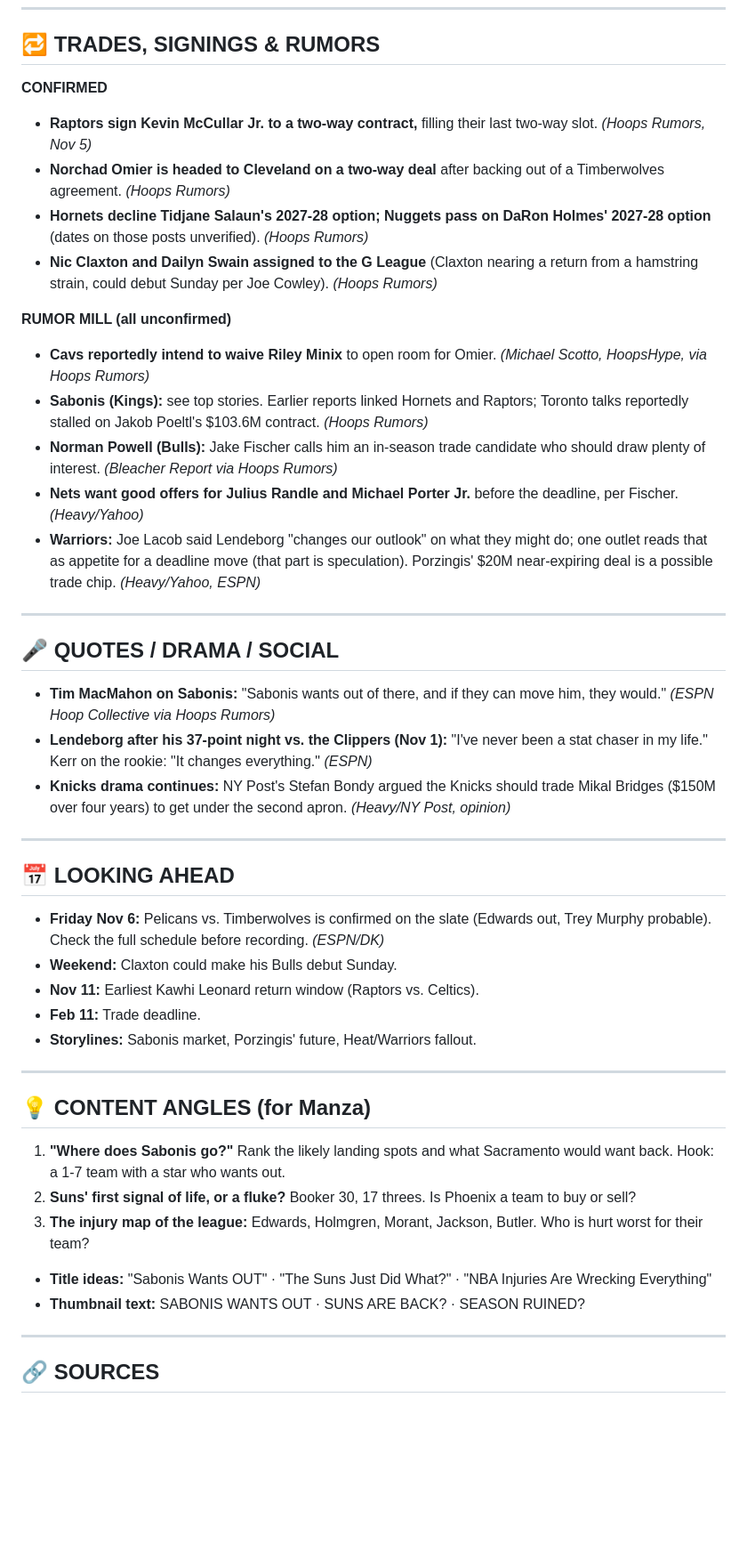
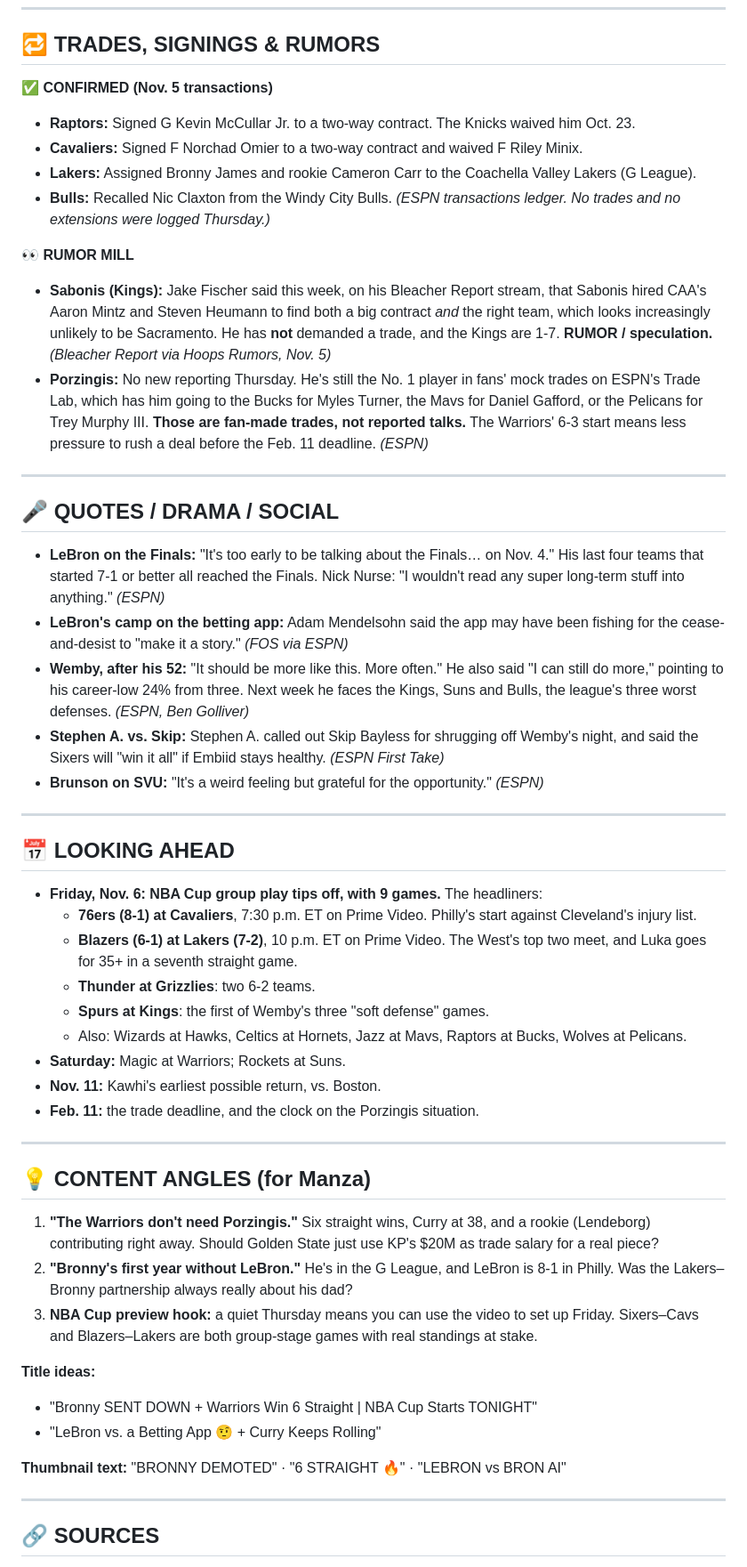
Before and after one commit to xmanzalt/manza-hoops-daily-briefs, a Markdown page: briefs/2026-11-06.md, the part around one of its changes. Shown at 89% size. GitHub-like rendering; blank space fills up the shorter version.

Commit message:
Brief: 2026-11-06 (finals + verified items)
Co-Authored-By: Claude Opus 5.5 <noreply@anthropic.com>

```diff
--- a/briefs/2026-11-06.md
+++ b/briefs/2026-11-06.md
@@ -39,43 +42,51 @@ Only two games on Thursday night.
 ---
 
 ## 🔁 TRADES, SIGNINGS & RUMORS
-**CONFIRMED**
-- **Raptors sign Kevin McCullar Jr. to a two-way contract,** filling their last two-way slot. *(Hoops Rumors, Nov 5)*
-- **Norchad Omier is headed to Cleveland on a two-way deal** after backing out of a Timberwolves agreement. *(Hoops Rumors)*
-- **Hornets decline Tidjane Salaun's 2027-28 option; Nuggets pass on DaRon Holmes' 2027-28 option** (dates on those posts unverified). *(Hoops Rumors)*
-- **Nic Claxton and Dailyn Swain assigned to the G League** (Claxton nearing a return from a hamstring strain, could debut Sunday per Joe Cowley). *(Hoops Rumors)*
+**✅ CONFIRMED (Nov. 5 transactions)**
+- **Raptors:** Signed G Kevin McCullar Jr. to a two-way contract. The Knicks waived him Oct. 23.
+- **Cavaliers:** Signed F Norchad Omier to a two-way contract and waived F Riley Minix.
+- **Lakers:** Assigned Bronny James and rookie Cameron Carr to the Coachella Valley Lakers (G League).
+- **Bulls:** Recalled Nic Claxton from the Windy City Bulls.
+*(ESPN transactions ledger. No trades and no extensions were logged Thursday.)*
 
-**RUMOR MILL (all unconfirmed)**
-- **Cavs reportedly intend to waive Riley Minix** to open room for Omier. *(Michael Scotto, HoopsHype, via Hoops Rumors)*
-- **Sabonis (Kings):** see top stories. Earlier reports linked Hornets and Raptors; Toronto talks reportedly stalled on Jakob Poeltl's $103.6M contract. *(Hoops Rumors)*
-- **Norman Powell (Bulls):** Jake Fischer calls him an in-season trade candidate who should draw plenty of interest. *(Bleacher Report via Hoops Rumors)*
-- **Nets want good offers for Julius Randle and Michael Porter Jr.** before the deadline, per Fischer. *(Heavy/Yahoo)*
-- **Warriors:** Joe Lacob said Lendeborg "changes our outlook" on what they might do; one outlet reads that as appetite for a deadline move (that part is speculation). Porzingis' $20M near-expiring deal is a possible trade chip. *(Heavy/Yahoo, ESPN)*
+**👀 RUMOR MILL**
+- **Sabonis (Kings):** Jake Fischer said this week, on his Bleacher Report stream, that Sabonis hired CAA's Aaron Mintz and Steven Heumann to find both a big contract *and* the right team, which looks increasingly unlikely to be Sacramento. He has **not** demanded a trade, and the Kings are 1-7. **RUMOR / speculation.** *(Bleacher Report via Hoops Rumors, Nov. 5)*
+- **Porzingis:** No new reporting Thursday. He's still the No. 1 player in fans' mock trades on ESPN's Trade Lab, which has him going to the Bucks for Myles Turner, the Mavs for Daniel Gafford, or the Pelicans for Trey Murphy III. **Those are fan-made trades, not reported talks.** The Warriors' 6-3 start means less pressure to rush a deal before the Feb. 11 deadline. *(ESPN)*
 
 ---
 
 ## 🎤 QUOTES / DRAMA / SOCIAL
-- **Tim MacMahon on Sabonis:** "Sabonis wants out of there, and if they can move him, they would." *(ESPN Hoop Collective via Hoops Rumors)*
-- **Lendeborg after his 37-point night vs. the Clippers (Nov 1):** "I've never been a stat chaser in my life." Kerr on the rookie: "It changes everything." *(ESPN)*
-- **Knicks drama continues:** NY Post's Stefan Bondy argued the Knicks should trade Mikal Bridges ($150M over four years) to get under the second apron. *(Heavy/NY Post, opinion)*
+- **LeBron on the Finals:** "It's too early to be talking about the Finals… on Nov. 4." His last four teams that started 7-1 or better all reached the Finals. Nick Nurse: "I wouldn't read any super long-term stuff into anything." *(ESPN)*
+- **LeBron's camp on the betting app:** Adam Mendelsohn said the app may have been fishing for the cease-and-desist to "make it a story." *(FOS via ESPN)*
+- **Wemby, after his 52:** "It should be more like this. More often." He also said "I can still do more," pointing to his career-low 24% from three. Next week he faces the Kings, Suns and Bulls, the league's three worst defenses. *(ESPN, Ben Golliver)*
+- **Stephen A. vs. Skip:** Stephen A. called out Skip Bayless for shrugging off Wemby's night, and said the Sixers will "win it all" if Embiid stays healthy. *(ESPN First Take)*
+- **Brunson on SVU:** "It's a weird feeling but grateful for the opportunity." *(ESPN)*
 
 ---
 
 ## 📅 LOOKING AHEAD
-- **Friday Nov 6:** Pelicans vs. Timberwolves is confirmed on the slate (Edwards out, Trey Murphy probable). Check the full schedule before recording. *(ESPN/DK)*
-- **Weekend:** Claxton could make his Bulls debut Sunday.
-- **Nov 11:** Earliest Kawhi Leonard return window (Raptors vs. Celtics).
-- **Feb 11:** Trade deadline.
-- **Storylines:** Sabonis market, Porzingis' future, Heat/Warriors fallout.
+- **Friday, Nov. 6: NBA Cup group play tips off, with 9 games.** The headliners:
+  - **76ers (8-1) at Cavaliers**, 7:30 p.m. ET on Prime Video. Philly's start against Cleveland's injury list.
+  - **Blazers (6-1) at Lakers (7-2)**, 10 p.m. ET on Prime Video. The West's top two meet, and Luka goes for 35+ in a seventh straight game.
+  - **Thunder at Grizzlies**: two 6-2 teams.
+  - **Spurs at Kings**: the first of Wemby's three "soft defense" games.
+  - Also: Wizards at Hawks, Celtics at Hornets, Jazz at Mavs, Raptors at Bucks, Wolves at Pelicans.
+- **Saturday:** Magic at Warriors; Rockets at Suns.
+- **Nov. 11:** Kawhi's earliest possible return, vs. Boston.
+- **Feb. 11:** the trade deadline, and the clock on the Porzingis situation.
 
 ---
 
 ## 💡 CONTENT ANGLES (for Manza)
-1. **"Where does Sabonis go?"** Rank the likely landing spots and what Sacramento would want back. Hook: a 1-7 team with a star who wants out.
-2. **Suns' first signal of life, or a fluke?** Booker 30, 17 threes. Is Phoenix a team to buy or sell?
-3. **The injury map of the league:** Edwards, Holmgren, Morant, Jackson, Butler. Who is hurt worst for their team?
-- **Title ideas:** "Sabonis Wants OUT" · "The Suns Just Did What?" · "NBA Injuries Are Wrecking Everything"
-- **Thumbnail text:** SABONIS WANTS OUT · SUNS ARE BACK? · SEASON RUINED?
+1. **"The Warriors don't need Porzingis."** Six straight wins, Curry at 38, and a rookie (Lendeborg) contributing right away. Should Golden State just use KP's $20M as trade salary for a real piece?
+2. **"Bronny's first year without LeBron."** He's in the G League, and LeBron is 8-1 in Philly. Was the Lakers–Bronny partnership always really about his dad?
+3. **NBA Cup preview hook:** a quiet Thursday means you can use the video to set up Friday. Sixers–Cavs and Blazers–Lakers are both group-stage games with real standings at stake.
+
+**Title ideas:**
+- "Bronny SENT DOWN + Warriors Win 6 Straight | NBA Cup Starts TONIGHT"
+- "LeBron vs. a Betting App 🤨 + Curry Keeps Rolling"
+
+**Thumbnail text:** "BRONNY DEMOTED" · "6 STRAIGHT 🔥" · "LEBRON vs BRON AI"
 
 ---
 
```
Also changed, not shown: other parts of briefs/2026-11-06.md (+50 -32 lines).
